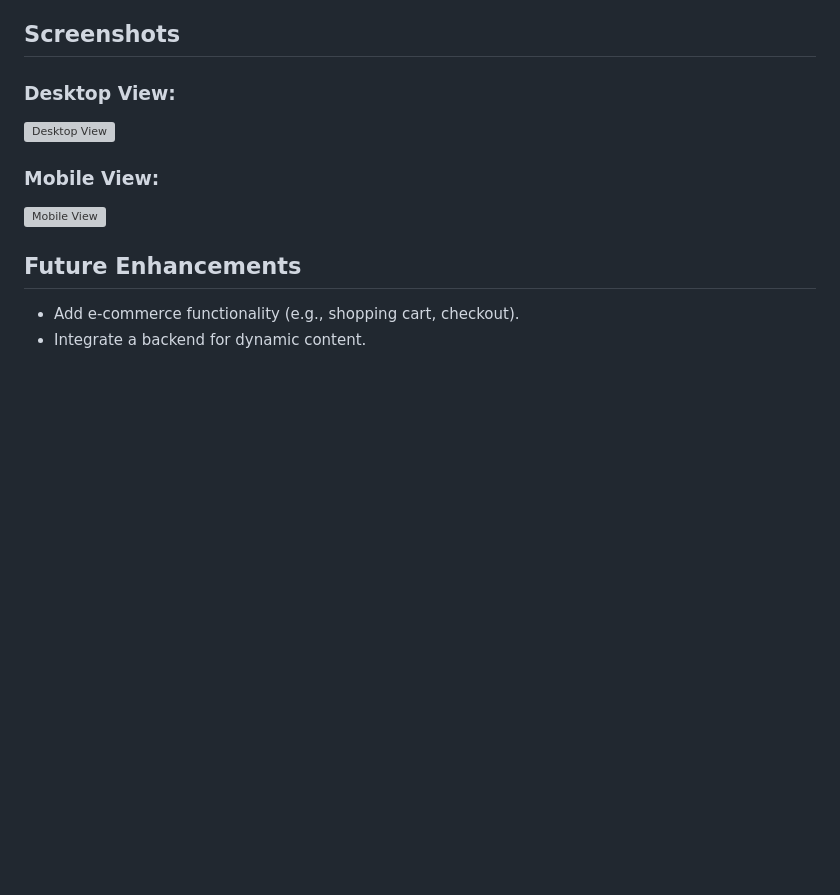
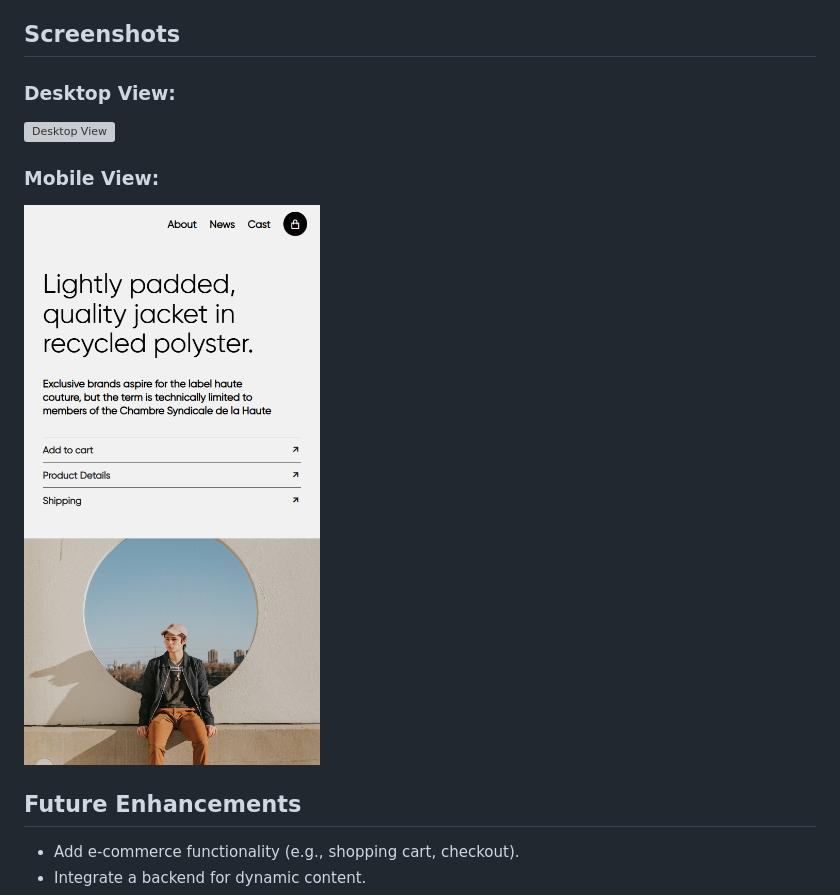
Before and after one commit to kuldeep2300/Shop-Jacket-css, a Markdown page: README.md, the part around the change printed below. GitHub-like rendering; pictures changed too: public/image-1.png (added); blank space fills up the shorter version; grey boxes are pictures that could not be loaded.

```diff
--- a/README.md
+++ b/README.md
@@ -43,6 +43,6 @@ Welcome to the **Shop Jacket Responsive Website**! This website is designed to s
 
 ### Mobile View:
-![Mobile View](image-1.png)
+![Mobile View](public/image-1.png)
 
 ## Future Enhancements
 
```
Also changed, not shown: other parts of README.md (+1 -1 lines), 1 other file.
